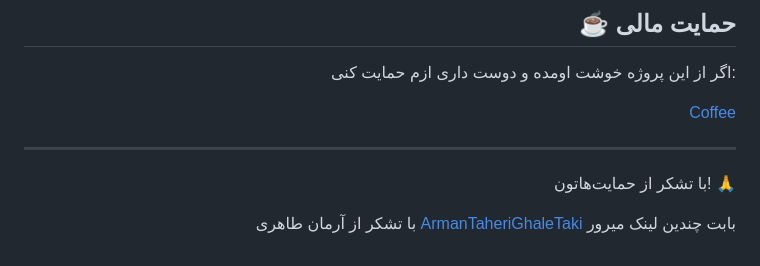
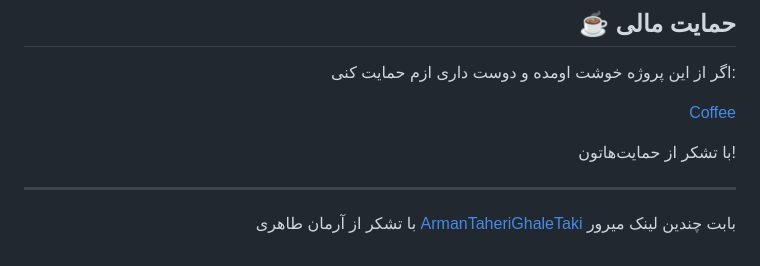
Before and after one commit to GeeDook/mirava, a Markdown page: README.md, the part around the change. Rendered like a GitHub page.

```diff
--- a/README.md
+++ b/README.md
@@ -91,9 +91,9 @@
 
 [Coffee](https://www.coffeete.ir/geedook)
 
+با تشکر از حمایت‌هاتون!
 
 ---
 
-با تشکر از حمایت‌هاتون! 🙏
 
 با تشکر از آرمان طاهری [ArmanTaheriGhaleTaki](https://github.com/ArmanTaheriGhaleTaki) بابت چندین لینک میرور
```
